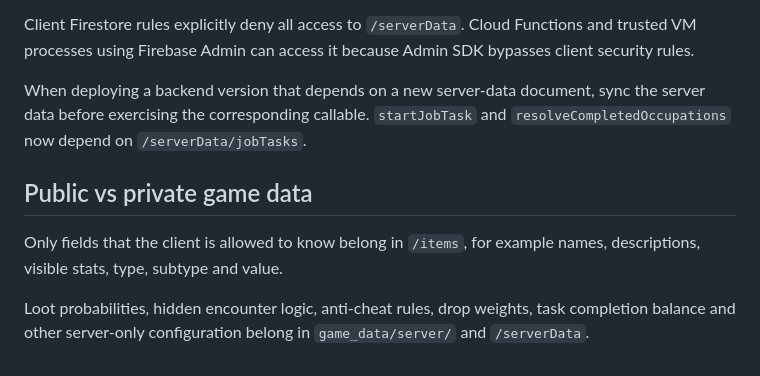
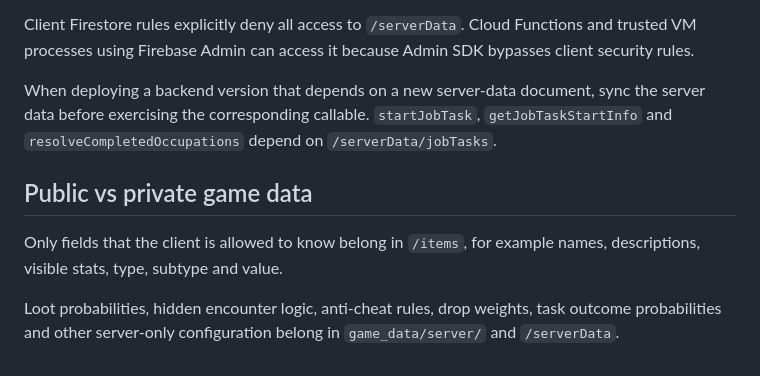
Before and after one commit to Costel0/DITTO, a Markdown page: game_data/README.md, the part around one of its changes. GitHub-like rendering.

```diff
--- a/game_data/README.md
+++ b/game_data/README.md
@@ -98,10 +119,10 @@ Each Firestore `/serverData/{documentId}` document is replaced with exactly the
 
 Client Firestore rules explicitly deny all access to `/serverData`. Cloud Functions and trusted VM processes using Firebase Admin can access it because Admin SDK bypasses client security rules.
 
-When deploying a backend version that depends on a new server-data document, sync the server data before exercising the corresponding callable. `startJobTask` and `resolveCompletedOccupations` now depend on `/serverData/jobTasks`.
+When deploying a backend version that depends on a new server-data document, sync the server data before exercising the corresponding callable. `startJobTask`, `getJobTaskStartInfo` and `resolveCompletedOccupations` depend on `/serverData/jobTasks`.
 
 ## Public vs private game data
 
 Only fields that the client is allowed to know belong in `/items`, for example names, descriptions, visible stats, type, subtype and value.
 
-Loot probabilities, hidden encounter logic, anti-cheat rules, drop weights, task completion balance and other server-only configuration belong in `game_data/server/` and `/serverData`.
+Loot probabilities, hidden encounter logic, anti-cheat rules, drop weights, task outcome probabilities and other server-only configuration belong in `game_data/server/` and `/serverData`.
```
Also changed, not shown: other parts of game_data/README.md (+35 -14 lines).
